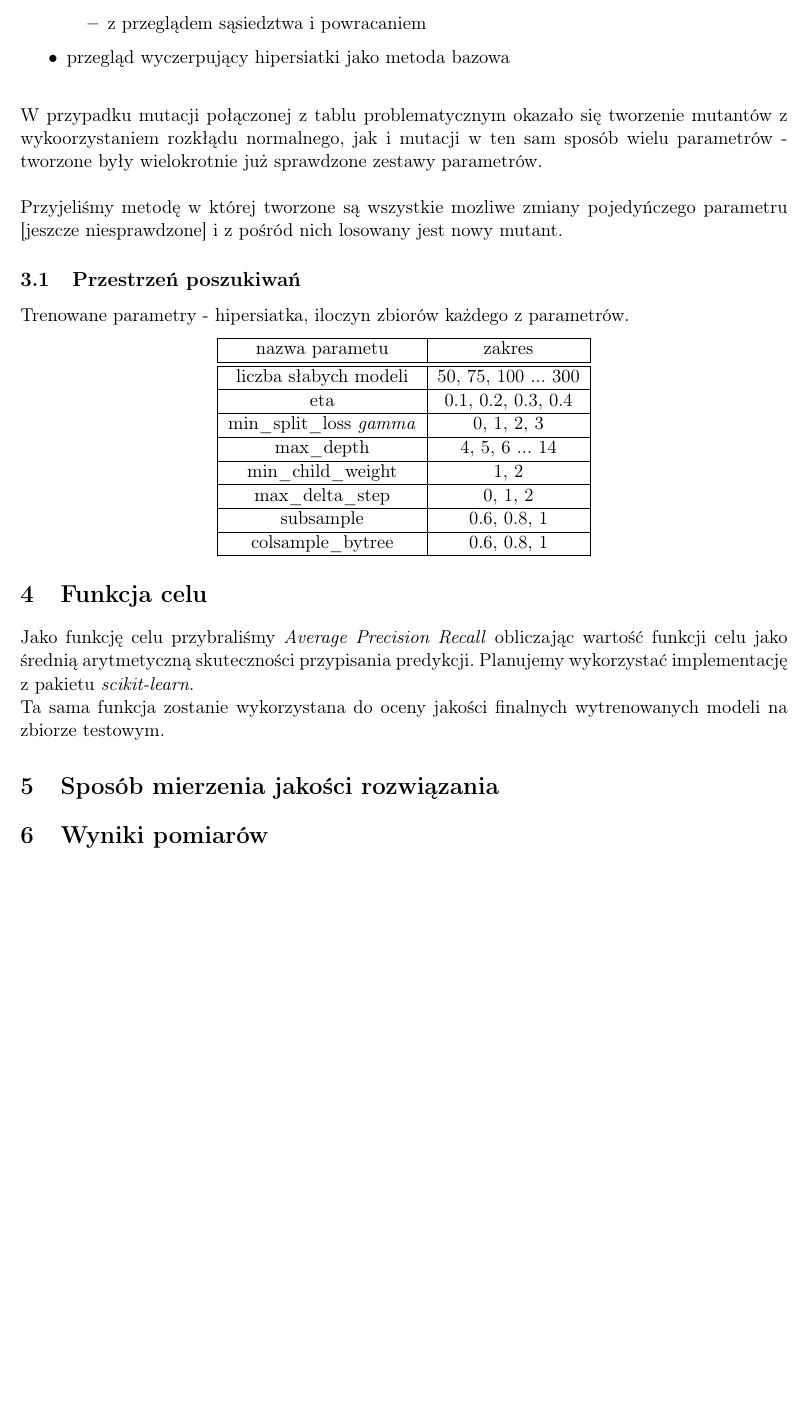
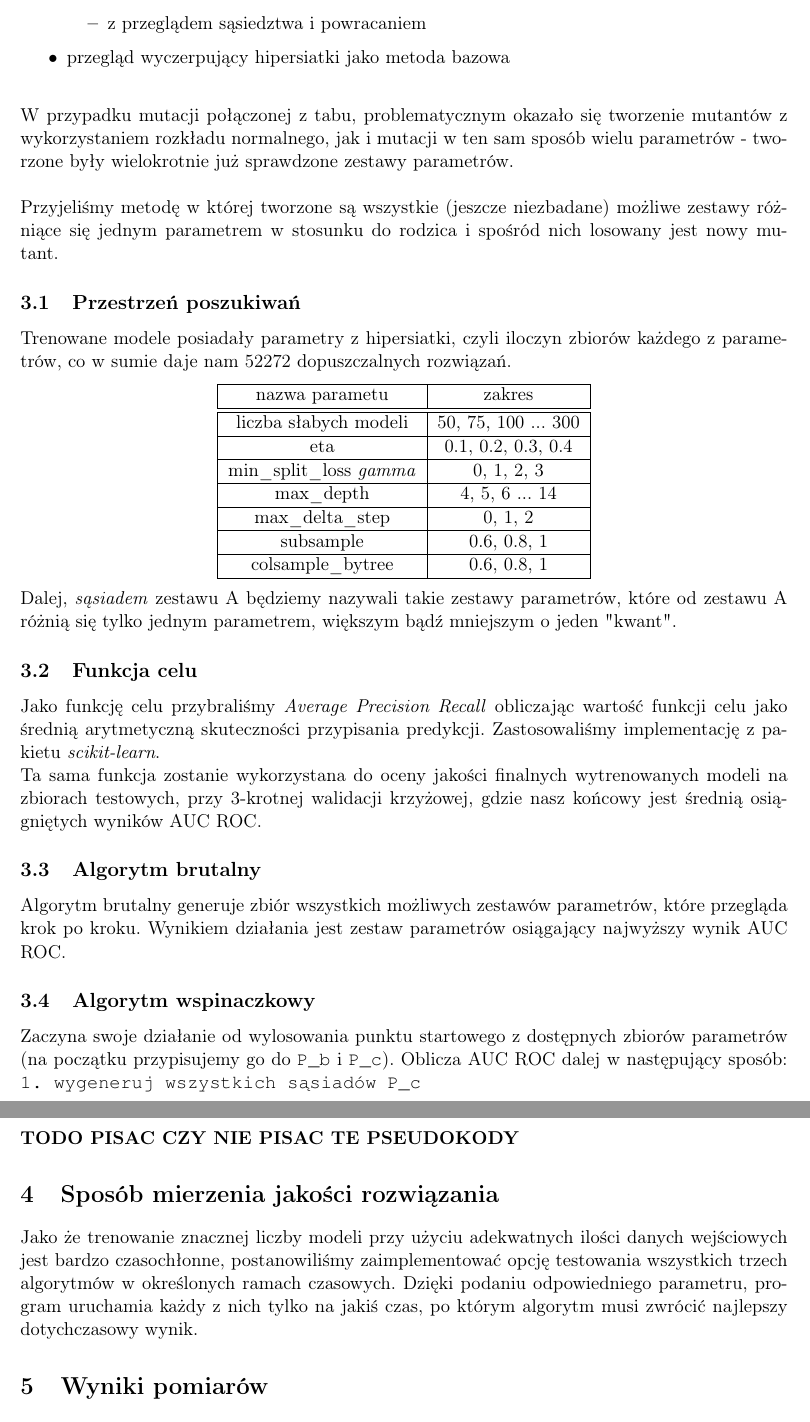
Before and after one commit to zmysloony/xgboost-params, a LaTeX document (doc/dokumentacja-finalna.tex): part of page 3 of 3 before the commit and two parts of pages 3 and 4 of 4 after it, the two joined at a grey line, cut so that both start at the same text, the shorter picture padded with empty space. Compiled offline with pdfLaTeX.

Commit message:
even better doc

```diff
--- a/doc/dokumentacja-finalna.tex
+++ b/doc/dokumentacja-finalna.tex
@@ -117,11 +117,11 @@ Zaimplementowaliśmy następujące algorytmy:
 	\item przegląd wyczerpujący hipersiatki jako metoda bazowa\\
 \end{itemize}
 
-W przypadku mutacji połączonej z  tablu problematycznym okazało się tworzenie mutantów z wykoorzystaniem rozkłądu normalnego, jak i mutacji w ten sam sposób wielu parametrów - tworzone były wielokrotnie już sprawdzone zestawy parametrów.\\\\
-Przyjeliśmy metodę w której tworzone są wszystkie mozliwe zmiany pojedyńczego parametru [jeszcze niesprawdzone] i z pośród nich losowany jest nowy mutant.
+W przypadku mutacji połączonej z tabu, problematycznym okazało się tworzenie mutantów z wykorzystaniem rozkładu normalnego, jak i mutacji w ten sam sposób wielu parametrów - tworzone były wielokrotnie już sprawdzone zestawy parametrów.\\\\
+Przyjeliśmy metodę w której tworzone są wszystkie (jeszcze niezbadane) możliwe zestawy różniące się jednym parametrem w stosunku do rodzica i spośród nich losowany jest nowy mutant.
 
 \subsection{Przestrzeń poszukiwań}
-Trenowane parametry - hipersiatka, iloczyn zbiorów każdego z parametrów.
+Trenowane modele posiadały parametry z hipersiatki, czyli iloczyn zbiorów każdego z parametrów, co w sumie daje nam 52272 dopuszczalnych rozwiązań.
 \begin{center}
 	\begin{tabular}{|c|c|}
 		\hline
@@ -135,8 +135,6 @@ Trenowane parametry - hipersiatka, iloczyn zbiorów każdego z parametrów.
 		min\_split\_loss \textit{gamma} & 0, 1, 2, 3\\ % 20 = extremly high
 		\hline
 		max\_depth & 4, 5, 6 ... 14\\
-	    \hline
-		min\_child\_weight & 1, 2\\
 		\hline
 		max\_delta\_step & 0, 1, 2\\
 		\hline
@@ -147,14 +145,28 @@ Trenowane parametry - hipersiatka, iloczyn zbiorów każdego z parametrów.
 	\end{tabular}
 \end{center}
 
+Dalej, \textit{sąsiadem} zestawu A będziemy nazywali takie zestawy parametrów, które od zestawu A różnią się tylko jednym parametrem, większym bądź mniejszym o jeden "kwant".
+
+\subsection{Funkcja celu}
+Jako funkcję celu przybraliśmy \textit{Average Precision Recall} obliczając wartość funkcji celu jako średnią arytmetyczną skuteczności przypisania predykcji. Zastosowaliśmy implementację z pakietu \textit{scikit-learn}.\\
+Ta sama funkcja zostanie wykorzystana do oceny jakości finalnych wytrenowanych modeli na zbiorach testowych, przy 3-krotnej walidacji krzyżowej, gdzie nasz końcowy jest średnią osiągniętych wyników AUC ROC.
+
+\subsection{Algorytm brutalny}
+Algorytm brutalny generuje zbiór wszystkich możliwych zestawów parametrów, które przegląda krok po kroku. Wynikiem działania jest zestaw parametrów osiągający najwyższy wynik AUC ROC.
+
+\subsection{Algorytm wspinaczkowy}
+Zaczyna swoje działanie od wylosowania punktu startowego z dostępnych zbiorów parametrów (na początku przypisujemy go do \texttt{P\_b} i \texttt{P\_c}). Oblicza AUC ROC dalej w następujący sposób:
+\texttt{1. wygeneruj wszystkich sąsiadów P\_c}
+
+\textbf{TODO PISAC CZY NIE PISAC TE PSEUDOKODY}
 
 
 
-\section{Funkcja celu}
-Jako funkcję celu przybraliśmy \textit{Average Precision Recall} obliczając wartość funkcji celu jako średnią arytmetyczną skuteczności przypisania predykcji. Planujemy wykorzystać implementację z pakietu \textit{scikit-learn}.\\
-Ta sama funkcja zostanie wykorzystana do oceny jakości finalnych wytrenowanych modeli na zbiorze testowym.
+
+
 
 \section{Sposób mierzenia jakości rozwiązania}
+Jako że trenowanie znacznej liczby modeli przy użyciu adekwatnych ilości danych wejściowych jest bardzo czasochłonne, postanowiliśmy zaimplementować opcję testowania wszystkich trzech algorytmów w określonych ramach czasowych. Dzięki podaniu odpowiedniego parametru, program uruchamia każdy z nich tylko na jakiś czas, po którym algorytm musi zwrócić najlepszy dotychczasowy wynik.
 %Będziemy porównywać algorytm pod kątem czasu działania względem wyczerpującego przeglądu, analizując czy zysk z szybszego doboru parametrów jest wystarczająco duży, by go stosować dla różnych limitów przejrzanych kombinacji dla naszych algorytmów.
 %\\
 %Zbiór danych zostanie podzielony na 2 podzbiory - uczenia i testowy \textsl{uczący odpowiednio większy}. Na zbiorze testowym nie będziemy uczyć i podejmować decyzji - zostanie on wykorzystany do zmierzenia działania algorytmu po dobraniu wszystkich parametrów. Zbiór uczący będzie działać z k-krotną walidacją krzyżową lub podzielony na zbiór uczenia i weryfikacyjny.
```
Also changed, not shown: doc/dokumentacja-finalna.pdf, doc/dokumentacja-finalna.tex (2 more changed lines), 1 other file.
